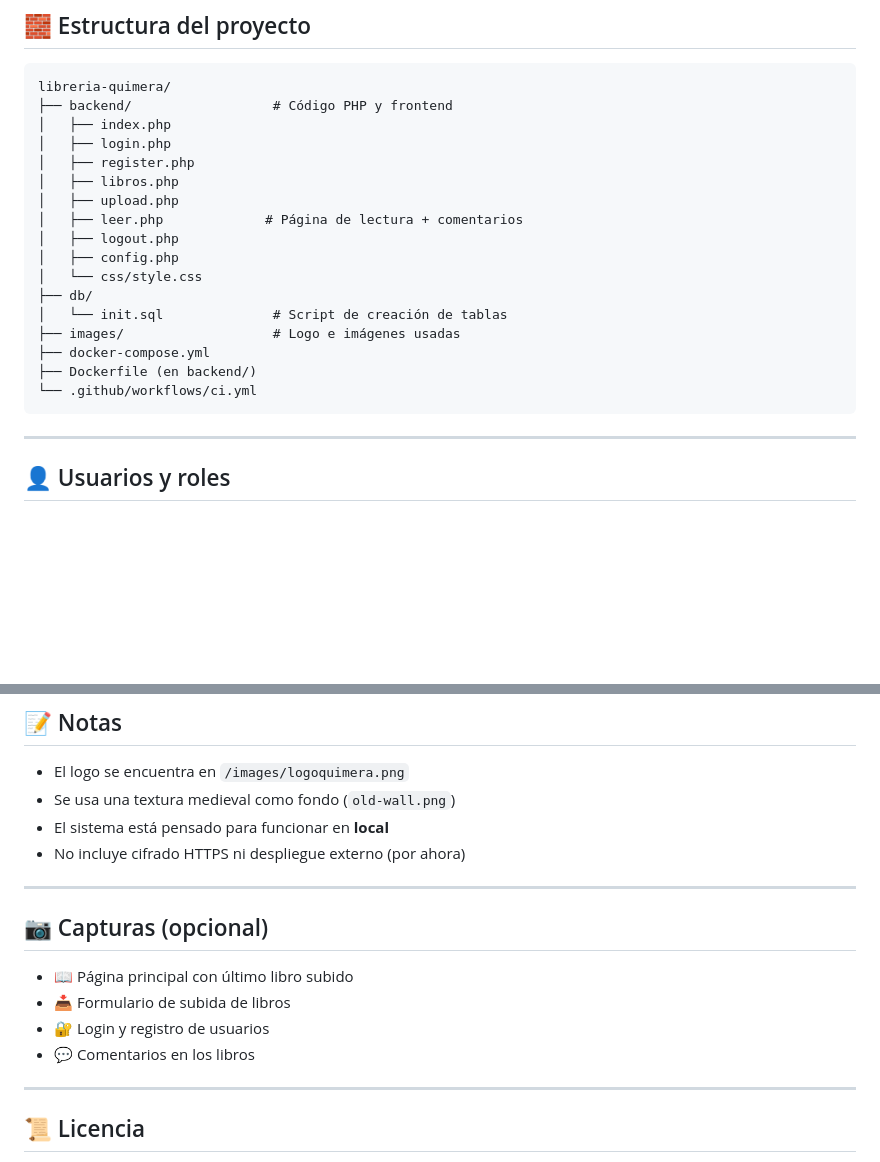
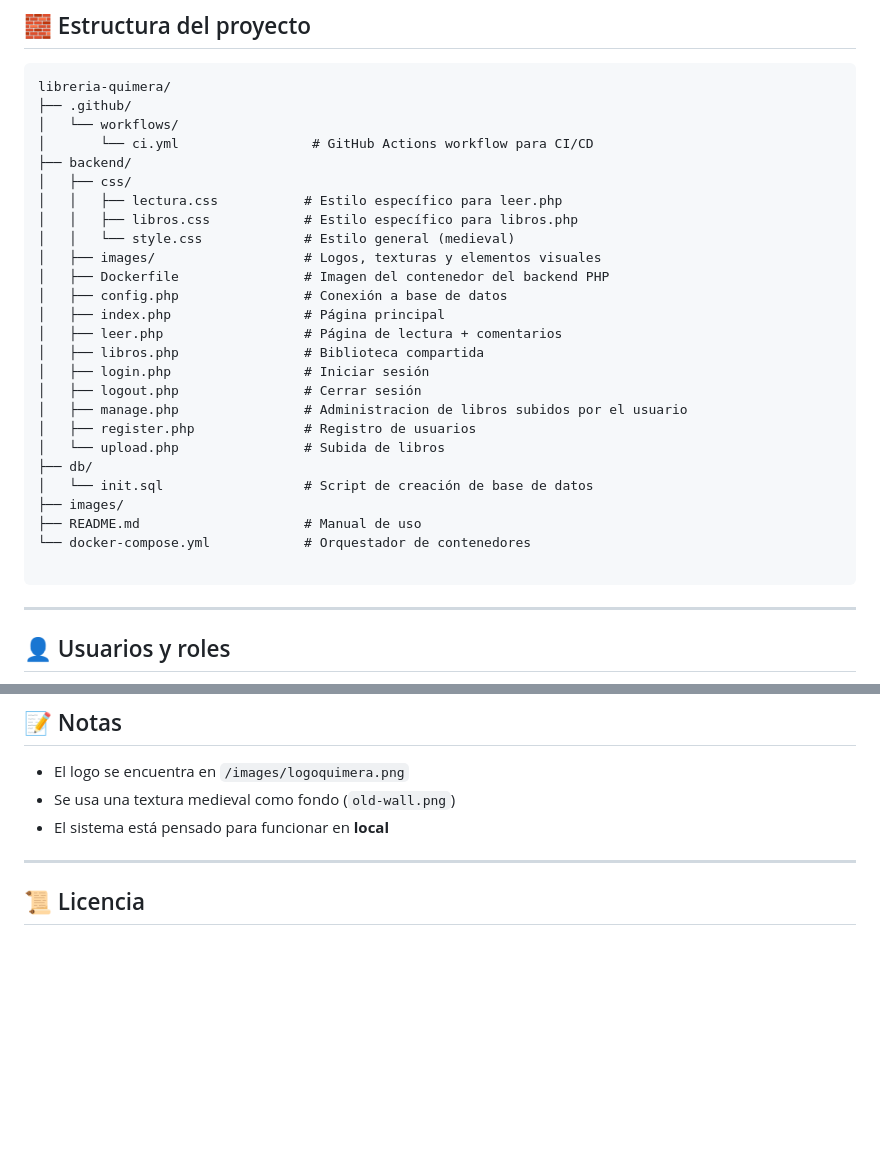
Before and after one commit to KaimasYT/libreria-quimera, a Markdown page: README.md, 2 parts joined by grey strips. Rendered like a GitHub page; blank space fills up the shorter version.

````diff
--- a/README.md
+++ b/README.md
@@ -53,22 +53,31 @@ http://localhost:8282
 
 ```
 libreria-quimera/
-├── backend/                  # Código PHP y frontend
-│   ├── index.php
-│   ├── login.php
-│   ├── register.php
-│   ├── libros.php
-│   ├── upload.php
-│   ├── leer.php             # Página de lectura + comentarios
-│   ├── logout.php
-│   ├── config.php
-│   └── css/style.css
+├── .github/
+│   └── workflows/
+│       └── ci.yml                 # GitHub Actions workflow para CI/CD
+├── backend/
+│   ├── css/
+│   │   ├── lectura.css           # Estilo específico para leer.php
+│   │   ├── libros.css            # Estilo específico para libros.php
+│   │   └── style.css             # Estilo general (medieval)
+│   ├── images/                   # Logos, texturas y elementos visuales
+│   ├── Dockerfile                # Imagen del contenedor del backend PHP
+│   ├── config.php                # Conexión a base de datos
+│   ├── index.php                 # Página principal
+│   ├── leer.php                  # Página de lectura + comentarios
+│   ├── libros.php                # Biblioteca compartida
+│   ├── login.php                 # Iniciar sesión
+│   ├── logout.php                # Cerrar sesión
+│   ├── manage.php                # Administracion de libros subidos por el usuario
+│   ├── register.php              # Registro de usuarios
+│   └── upload.php                # Subida de libros
 ├── db/
-│   └── init.sql              # Script de creación de tablas
-├── images/                   # Logo e imágenes usadas
-├── docker-compose.yml
-├── Dockerfile (en backend/)
-└── .github/workflows/ci.yml
+│   └── init.sql                  # Script de creación de base de datos
+├── images/
+├── README.md                     # Manual de uso
+└── docker-compose.yml            # Orquestador de contenedores
+
 ```
 
 ---
@@ -126,16 +135,6 @@ Ver en la pestaña **Actions** del repositorio.
 - El logo se encuentra en `/images/logoquimera.png`
 - Se usa una textura medieval como fondo (`old-wall.png`)
 - El sistema está pensado para funcionar en **local**
-- No incluye cifrado HTTPS ni despliegue externo (por ahora)
-
----
-
-## 📷 Capturas (opcional)
-
-- 📖 Página principal con último libro subido
-- 📥 Formulario de subida de libros
-- 🔐 Login y registro de usuarios
-- 💬 Comentarios en los libros
 
 ---
 
````
